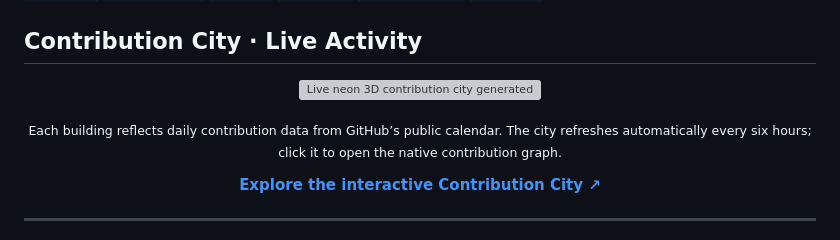
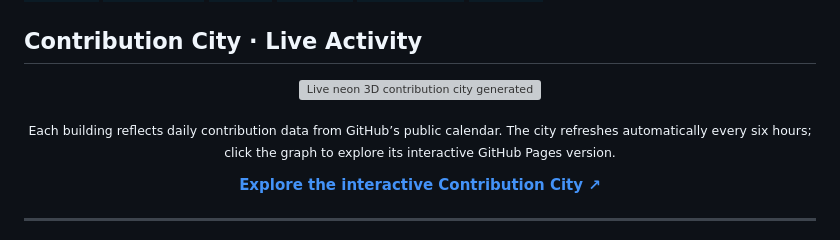
Before and after one commit to tanishqnarula12/tanishqnarula12, a Markdown page: README.md, the part around one of its changes. Rendered like a GitHub page; badges without logos; grey boxes are pictures that could not be loaded.

Commit message:
Link contribution graph to interactive city (#4)

```diff
--- a/README.md
+++ b/README.md
@@ -66,6 +68,6 @@ I build polished software that connects **AI, voice interfaces, and full-stack p
 </p>
 
-<p align="center"><sub>Each building reflects daily contribution data from GitHub’s public calendar. The city refreshes automatically every six hours; click it to open the native contribution graph.</sub></p>
+<p align="center"><sub>Each building reflects daily contribution data from GitHub’s public calendar. The city refreshes automatically every six hours; click the graph to explore its interactive GitHub Pages version.</sub></p>
 
 <p align="center"><a href="https://tanishqnarula12.github.io/tanishqnarula12/city/"><strong>Explore the interactive Contribution City ↗</strong></a></p>
 
```
Also changed, not shown: other parts of README.md (+9 -7 lines).
